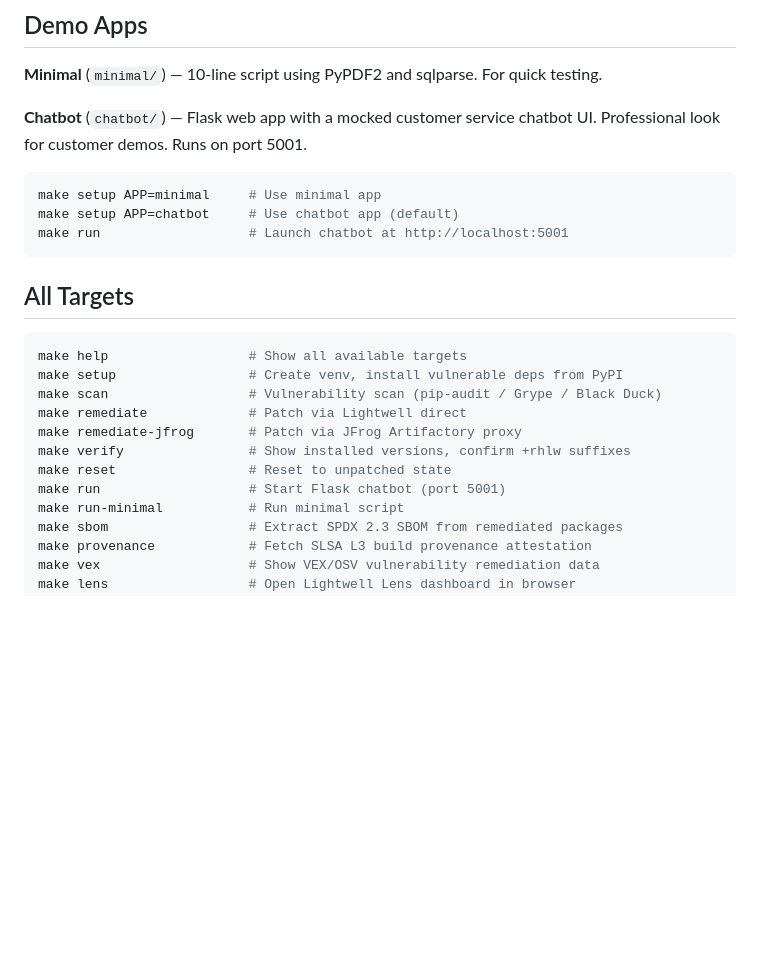
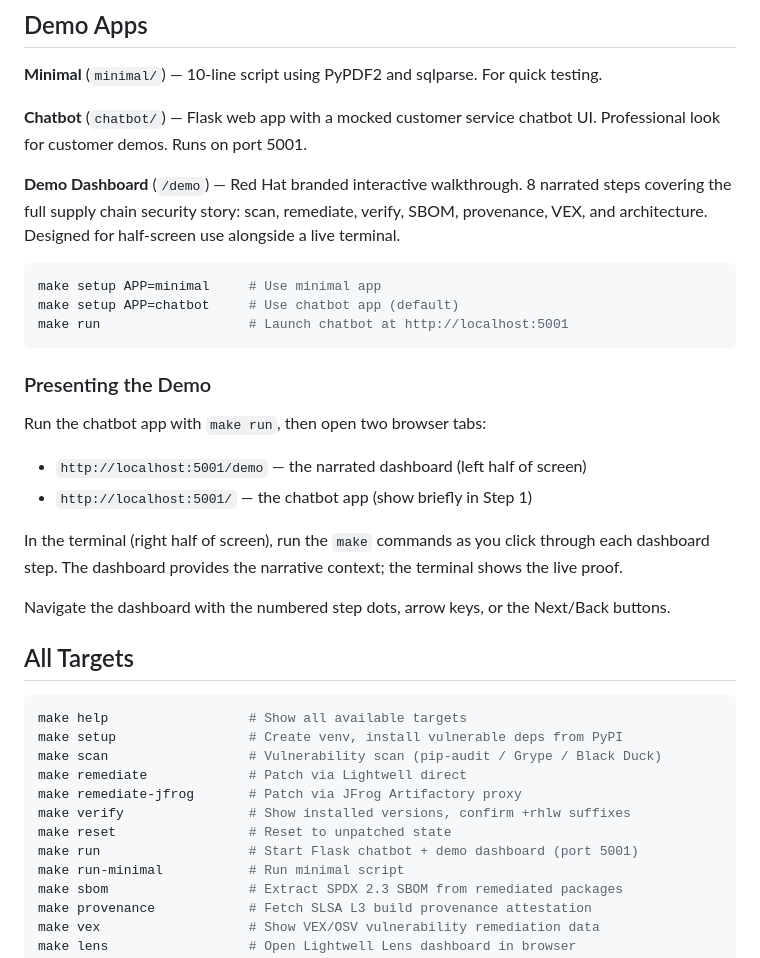
Before and after one commit to bobbyjohnstx/lightwell-python, a Markdown page: README.md, the part around the change. GitHub-like rendering; blank space fills up the shorter version.

Commit message:
docs: add demo dashboard and presentation workflow to README

````diff
--- a/README.md
+++ b/README.md
@@ -72,11 +72,23 @@ Items are flagged as pass (✓), warning (⚠ optional feature unavailable), or
 
 **Chatbot** (`chatbot/`) — Flask web app with a mocked customer service chatbot UI. Professional look for customer demos. Runs on port 5001.
 
+**Demo Dashboard** (`/demo`) — Red Hat branded interactive walkthrough. 8 narrated steps covering the full supply chain security story: scan, remediate, verify, SBOM, provenance, VEX, and architecture. Designed for half-screen use alongside a live terminal.
+
 ```bash
 make setup APP=minimal     # Use minimal app
 make setup APP=chatbot     # Use chatbot app (default)
 make run                   # Launch chatbot at http://localhost:5001
 ```
+
+### Presenting the Demo
+
+Run the chatbot app with `make run`, then open two browser tabs:
+- `http://localhost:5001/demo` — the narrated dashboard (left half of screen)
+- `http://localhost:5001/` — the chatbot app (show briefly in Step 1)
+
+In the terminal (right half of screen), run the `make` commands as you click through each dashboard step. The dashboard provides the narrative context; the terminal shows the live proof.
+
+Navigate the dashboard with the numbered step dots, arrow keys, or the Next/Back buttons.
 
 ## All Targets
 
@@ -88,7 +100,7 @@ make remediate             # Patch via Lightwell direct
 make remediate-jfrog       # Patch via JFrog Artifactory proxy
 make verify                # Show installed versions, confirm +rhlw suffixes
 make reset                 # Reset to unpatched state
-make run                   # Start Flask chatbot (port 5001)
+make run                   # Start Flask chatbot + demo dashboard (port 5001)
 make run-minimal           # Run minimal script
 make sbom                  # Extract SPDX 2.3 SBOM from remediated packages
 make provenance            # Fetch SLSA L3 build provenance attestation
````
